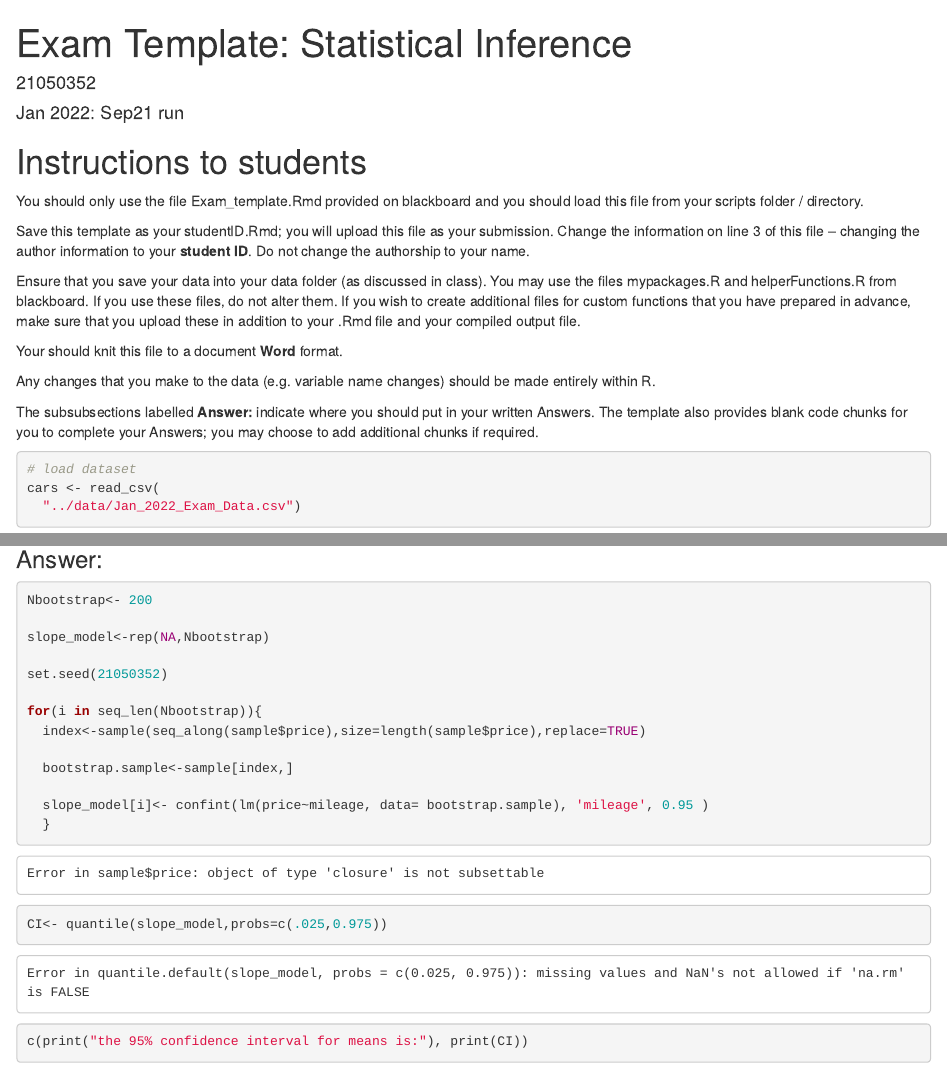
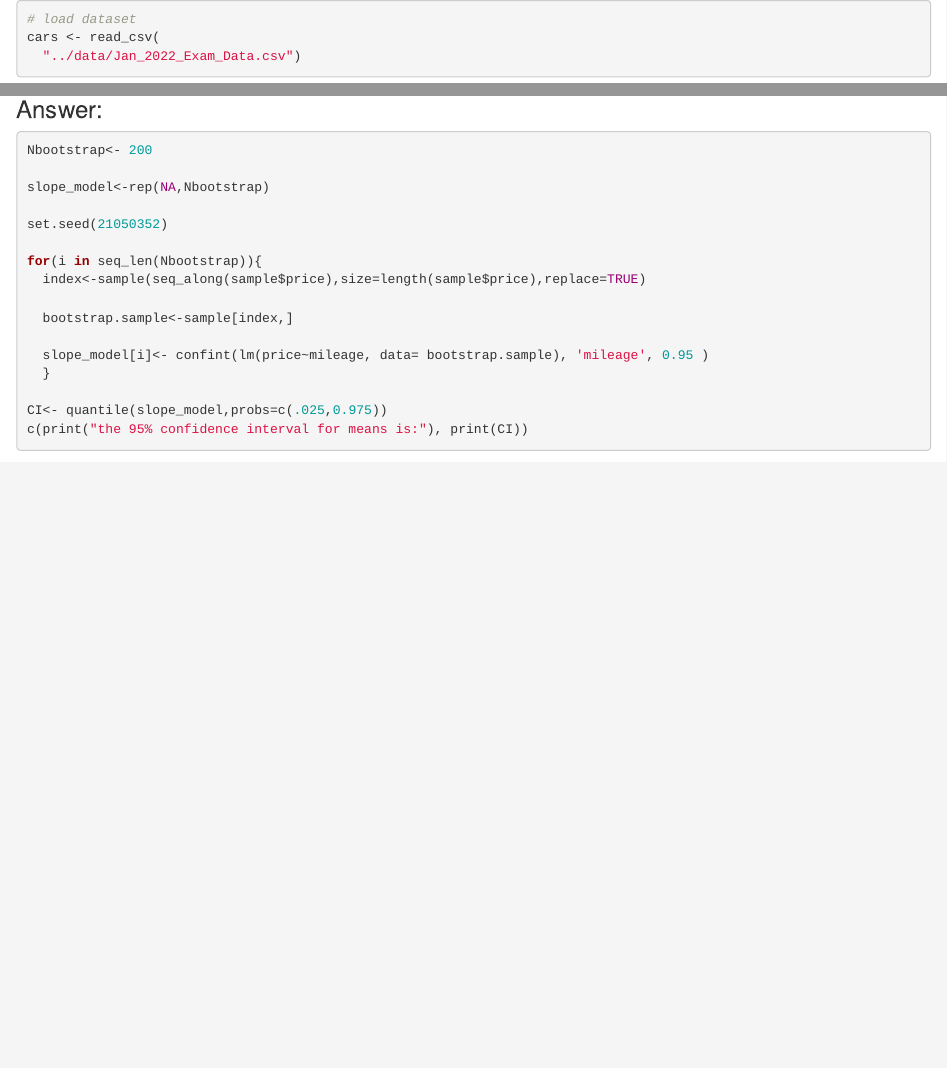
Before and after one commit to sauravpokharel1/codes-R, an R Markdown document (data analysis using R.Rmd): the page in a window 1100 px wide, from its top, and a second part further down, joined at a grey line. Rendered offline with R 4.5, knitr and Pandoc, with nearby package versions; some code elsewhere in the file could not run offline.

Commit message:
Update and rename 21050352.Rmd to data analysis using R.Rmd

````diff
--- a/21050352.Rmd
+++ b/data analysis using R.Rmd
@@ -1,31 +1,8 @@
----
-title: 'Exam Template: Statistical Inference'
-author: "21050352"
-date: 'Jan 2022: Sep21 run'
-output:
-  word_document: default
-  html_document: default
----
-
 ```{r setup, include=FALSE}
 # do not change these options
 knitr::opts_chunk$set(echo = TRUE,warning = FALSE)
 knitr::opts_chunk$set(error = TRUE,comment=NA) # do not edit this line.
 ```
-
-# Instructions to students
-
-You should only use the file Exam_template.Rmd provided on blackboard and you should load this file from your scripts folder / directory.
-
-Save this template as your studentID.Rmd; you will upload this file as your submission. Change the information on line 3 of this file – changing the author information to your **student ID**. Do not change the authorship to your name.
-
-Ensure that you save your data into your data folder (as discussed in class). You may use the files mypackages.R and helperFunctions.R from blackboard. If you use these files, do not alter them. If you wish to create additional files for custom functions that you have prepared in advance, make sure that you upload these in addition to your .Rmd file and your compiled output file.
-
-Your should knit this file to a document **Word** format.
-
-Any changes that you make to the data (e.g. variable name changes) should be made entirely within R.
-
-The subsubsections labelled **Answer:** indicate where you should put in your written Answers. The template also provides blank code chunks for you to complete your Answers; you may choose to add additional chunks if required.
 
 ```{r libraries, include=FALSE}
 # load required libraries / additional files
````
